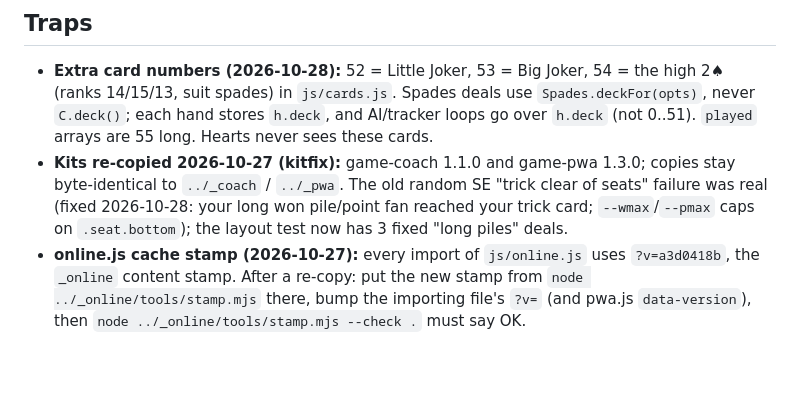
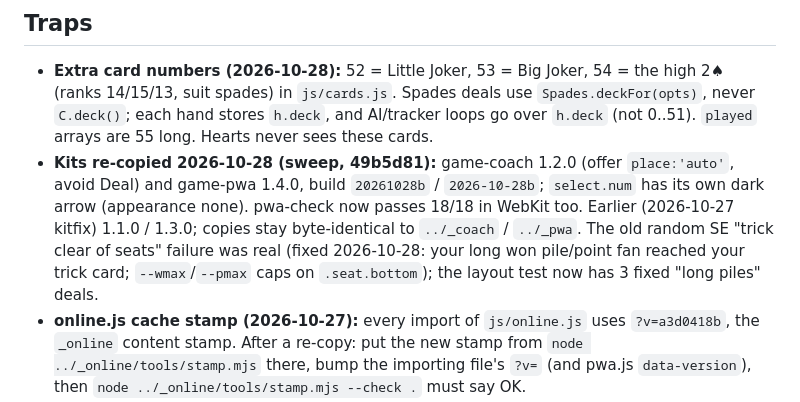
Before and after one commit to TimothyHadfield/hearts-spades, a Markdown page: progress.md, the part around the change. Drawn GitHub-style; blank space fills up the shorter version.

```diff
--- a/progress.md
+++ b/progress.md
@@ -79,7 +79,7 @@ Every table render calls `GameFX.observe(kind, snapshot, el)`; `events()` diffs
 
 ## Traps
 - **Extra card numbers (2026-10-28):** 52 = Little Joker, 53 = Big Joker, 54 = the high 2♠ (ranks 14/15/13, suit spades) in `js/cards.js`. Spades deals use `Spades.deckFor(opts)`, never `C.deck()`; each hand stores `h.deck`, and AI/tracker loops go over `h.deck` (not 0..51). `played` arrays are 55 long. Hearts never sees these cards.
-- **Kits re-copied 2026-10-27 (kitfix):** game-coach 1.1.0 and game-pwa 1.3.0; copies stay byte-identical to `../_coach` / `../_pwa`. The old random SE "trick clear of seats" failure was real (fixed 2026-10-28: your long won pile/point fan reached your trick card; `--wmax`/`--pmax` caps on `.seat.bottom`); the layout test now has 3 fixed "long piles" deals.
+- **Kits re-copied 2026-10-28 (sweep, 49b5d81):** game-coach 1.2.0 (offer `place:'auto'`, avoid Deal) and game-pwa 1.4.0, build `20261028b` / `2026-10-28b`; `select.num` has its own dark arrow (appearance none). pwa-check now passes 18/18 in WebKit too. Earlier (2026-10-27 kitfix) 1.1.0 / 1.3.0; copies stay byte-identical to `../_coach` / `../_pwa`. The old random SE "trick clear of seats" failure was real (fixed 2026-10-28: your long won pile/point fan reached your trick card; `--wmax`/`--pmax` caps on `.seat.bottom`); the layout test now has 3 fixed "long piles" deals.
 - **online.js cache stamp (2026-10-27):** every import of `js/online.js` uses `?v=a3d0418b`, the `_online` content stamp. After a re-copy: put the new stamp from `node ../_online/tools/stamp.mjs` there, bump the importing file's `?v=` (and pwa.js `data-version`), then `node ../_online/tools/stamp.mjs --check .` must say OK.
 - **OneDrive locks files**: python http.server on the OneDrive folder gives random 404s for JS files. For testing, serve a copy outside OneDrive (the scratchpad `hs-site/` on port 18474).
 - **Chrome-engine phone-view needs 127.0.0.1**, not localhost (it tries IPv6 first).
```
Also changed, not shown: chat.md (+2 -0 lines).
